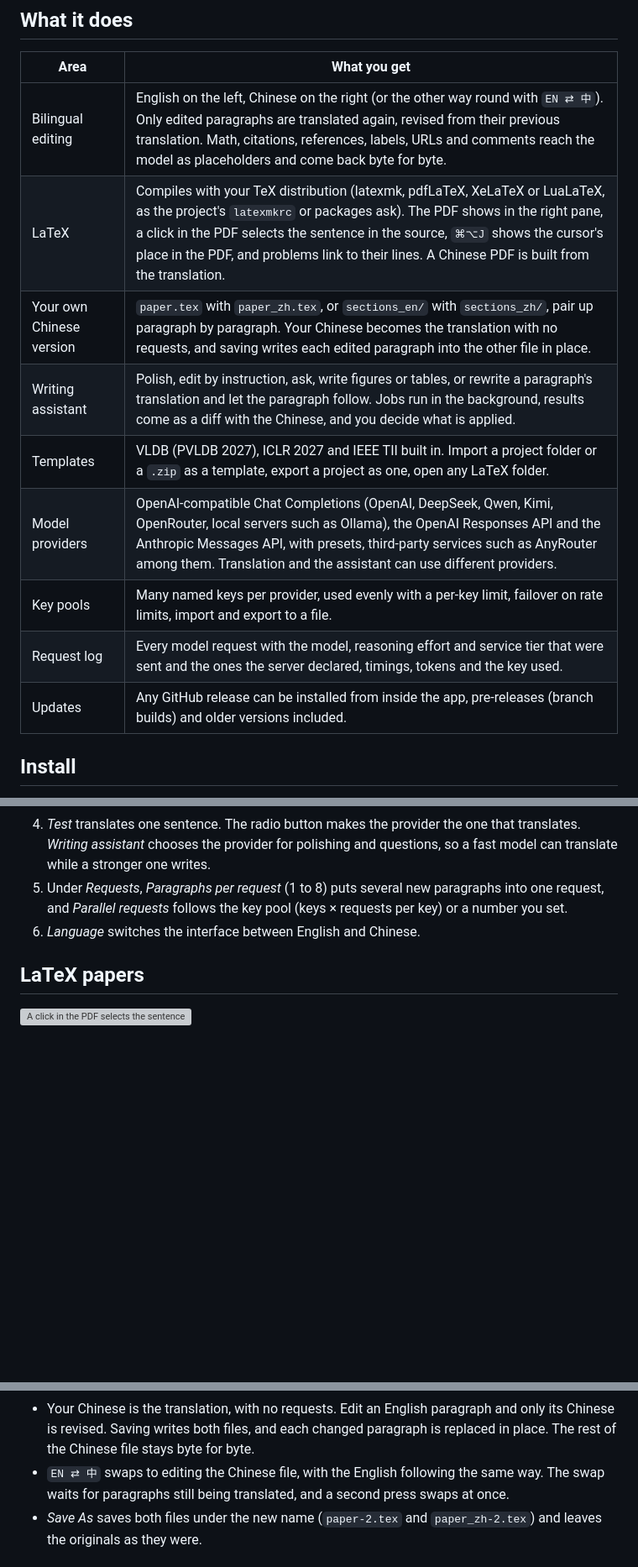
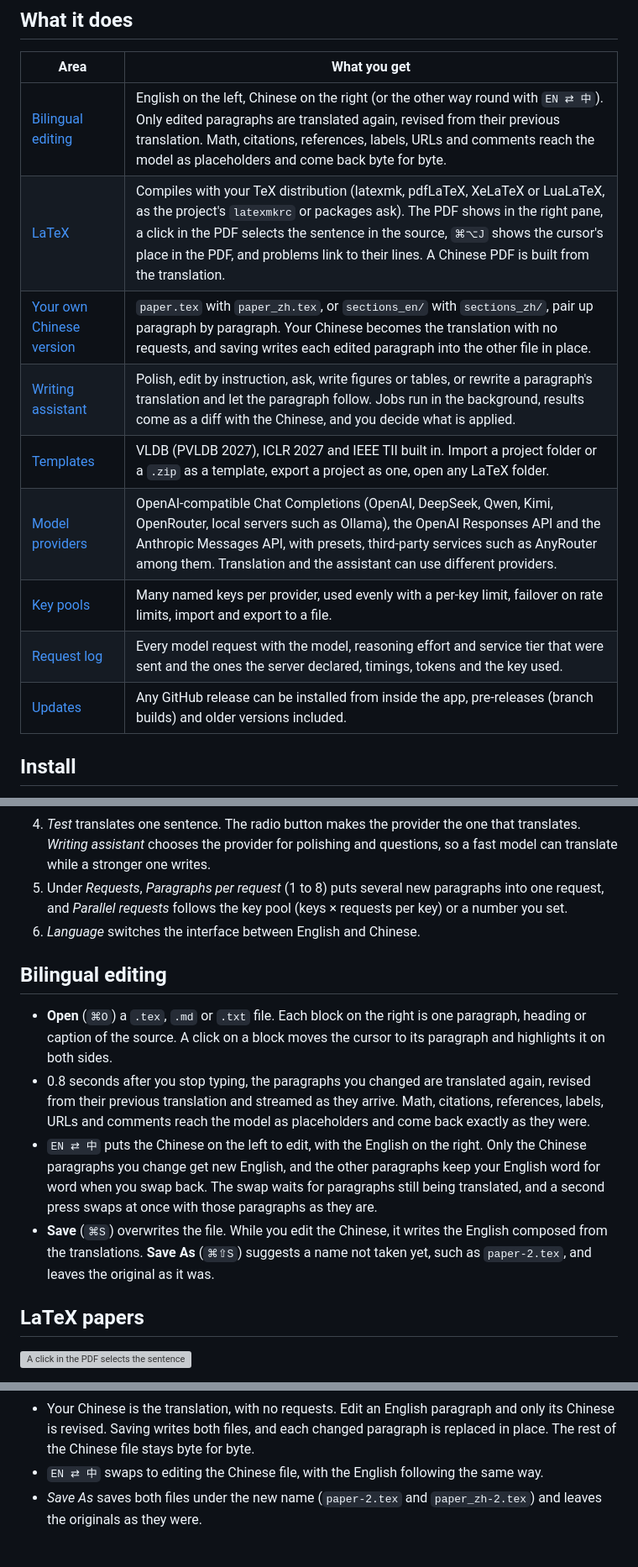
Before and after one commit to zzccppp/biwrite, a Markdown page: README.md, 3 parts joined by grey strips. Shown at 84% size. Drawn GitHub-style; blank space fills up the shorter version; grey boxes are pictures that could not be loaded.

```diff
--- a/README.md
+++ b/README.md
@@ -36,15 +37,15 @@ the toolbar opens it too.
 
 | Area | What you get |
 |---|---|
-| Bilingual editing | English on the left, Chinese on the right (or the other way round with `EN ⇄ 中`). Only edited paragraphs are translated again, revised from their previous translation. Math, citations, references, labels, URLs and comments reach the model as placeholders and come back byte for byte. |
-| LaTeX | Compiles with your TeX distribution (latexmk, pdfLaTeX, XeLaTeX or LuaLaTeX, as the project's `latexmkrc` or packages ask). The PDF shows in the right pane, a click in the PDF selects the sentence in the source, `⌘⌥J` shows the cursor's place in the PDF, and problems link to their lines. A Chinese PDF is built from the translation. |
-| Your own Chinese version | `paper.tex` with `paper_zh.tex`, or `sections_en/` with `sections_zh/`, pair up paragraph by paragraph. Your Chinese becomes the translation with no requests, and saving writes each edited paragraph into the other file in place. |
-| Writing assistant | Polish, edit by instruction, ask, write figures or tables, or rewrite a paragraph's translation and let the paragraph follow. Jobs run in the background, results come as a diff with the Chinese, and you decide what is applied. |
-| Templates | VLDB (PVLDB 2027), ICLR 2027 and IEEE TII built in. Import a project folder or a `.zip` as a template, export a project as one, open any LaTeX folder. |
-| Model providers | OpenAI-compatible Chat Completions (OpenAI, DeepSeek, Qwen, Kimi, OpenRouter, local servers such as Ollama), the OpenAI Responses API and the Anthropic Messages API, with presets, third-party services such as AnyRouter among them. Translation and the assistant can use different providers. |
-| Key pools | Many named keys per provider, used evenly with a per-key limit, failover on rate limits, import and export to a file. |
-| Request log | Every model request with the model, reasoning effort and service tier that were sent and the ones the server declared, timings, tokens and the key used. |
-| Updates | Any GitHub release can be installed from inside the app, pre-releases (branch builds) and older versions included. |
+| [Bilingual editing](#bilingual-editing) | English on the left, Chinese on the right (or the other way round with `EN ⇄ 中`). Only edited paragraphs are translated again, revised from their previous translation. Math, citations, references, labels, URLs and comments reach the model as placeholders and come back byte for byte. |
+| [LaTeX](#latex-papers) | Compiles with your TeX distribution (latexmk, pdfLaTeX, XeLaTeX or LuaLaTeX, as the project's `latexmkrc` or packages ask). The PDF shows in the right pane, a click in the PDF selects the sentence in the source, `⌘⌥J` shows the cursor's place in the PDF, and problems link to their lines. A Chinese PDF is built from the translation. |
+| [Your own Chinese version](#an-existing-chinese-version) | `paper.tex` with `paper_zh.tex`, or `sections_en/` with `sections_zh/`, pair up paragraph by paragraph. Your Chinese becomes the translation with no requests, and saving writes each edited paragraph into the other file in place. |
+| [Writing assistant](#writing-assistant) | Polish, edit by instruction, ask, write figures or tables, or rewrite a paragraph's translation and let the paragraph follow. Jobs run in the background, results come as a diff with the Chinese, and you decide what is applied. |
+| [Templates](#templates) | VLDB (PVLDB 2027), ICLR 2027 and IEEE TII built in. Import a project folder or a `.zip` as a template, export a project as one, open any LaTeX folder. |
+| [Model providers](#set-up-a-model-provider) | OpenAI-compatible Chat Completions (OpenAI, DeepSeek, Qwen, Kimi, OpenRouter, local servers such as Ollama), the OpenAI Responses API and the Anthropic Messages API, with presets, third-party services such as AnyRouter among them. Translation and the assistant can use different providers. |
+| [Key pools](#key-pools-and-third-party-apis) | Many named keys per provider, used evenly with a per-key limit, failover on rate limits, import and export to a file. |
+| [Request log](#request-log) | Every model request with the model, reasoning effort and service tier that were sent and the ones the server declared, timings, tokens and the key used. |
+| [Updates](#updates) | Any GitHub release can be installed from inside the app, pre-releases (branch builds) and older versions included. |
 
 ## Install
 
@@ -84,6 +85,25 @@ elsewhere can be chosen in Settings, under *LaTeX*.
    (keys × requests per key) or a number you set.
 6. *Language* switches the interface between English and Chinese.
 
+## Bilingual editing
+
+* **Open** (`⌘O`) a `.tex`, `.md` or `.txt` file. Each block on the right is
+  one paragraph, heading or caption of the source. A click on a block moves
+  the cursor to its paragraph and highlights it on both sides.
+* 0.8 seconds after you stop typing, the paragraphs you changed are
+  translated again, revised from their previous translation and streamed as
+  they arrive. Math, citations, references, labels, URLs and comments reach
+  the model as placeholders and come back exactly as they were.
+* `EN ⇄ 中` puts the Chinese on the left to edit, with the English on the
+  right. Only the Chinese paragraphs you change get new English, and the
+  other paragraphs keep your English word for word when you swap back. The
+  swap waits for paragraphs still being translated, and a second press swaps
+  at once with those paragraphs as they are.
+* **Save** (`⌘S`) overwrites the file. While you edit the Chinese, it writes
+  the English composed from the translations. **Save As** (`⌘⇧S`) suggests a
+  name not taken yet, such as `paper-2.tex`, and leaves the original as it
+  was.
+
 ## LaTeX papers
 
 ![A click in the PDF selects the sentence in the source](docs/images/en/pdf-click.jpg)
@@ -126,8 +148,7 @@ translating:
   each changed paragraph is replaced in place. The rest of the Chinese file
   stays byte for byte.
 * `EN ⇄ 中` swaps to editing the Chinese file, with the English following
-  the same way. The swap waits for paragraphs still being translated, and a
-  second press swaps at once.
+  the same way.
 * *Save As* saves both files under the new name (`paper-2.tex` and
   `paper_zh-2.tex`) and leaves the originals as they were.
 
```
Also changed, not shown: other parts of README.md (+4 -1 lines), README.zh-CN.md (+21 -11 lines).
